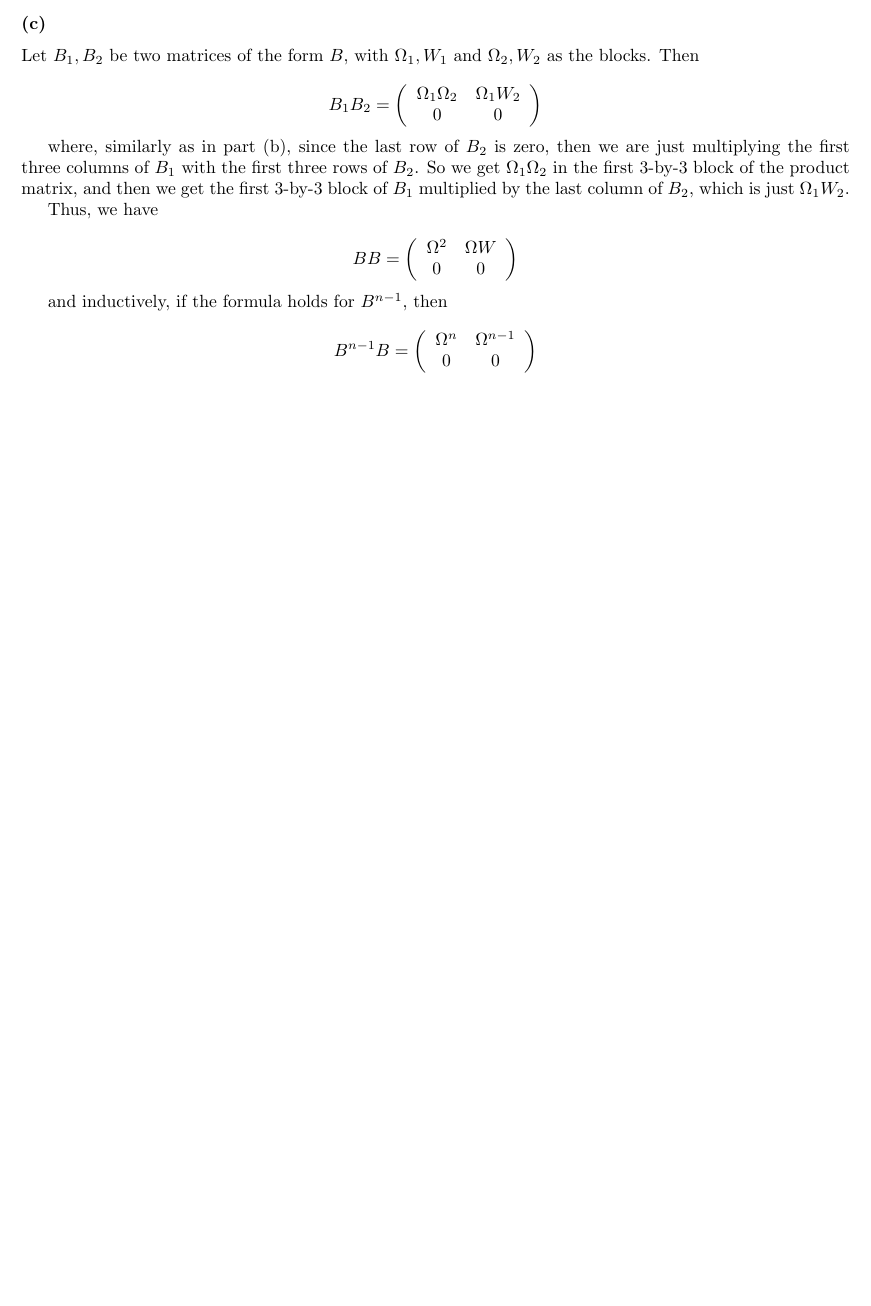
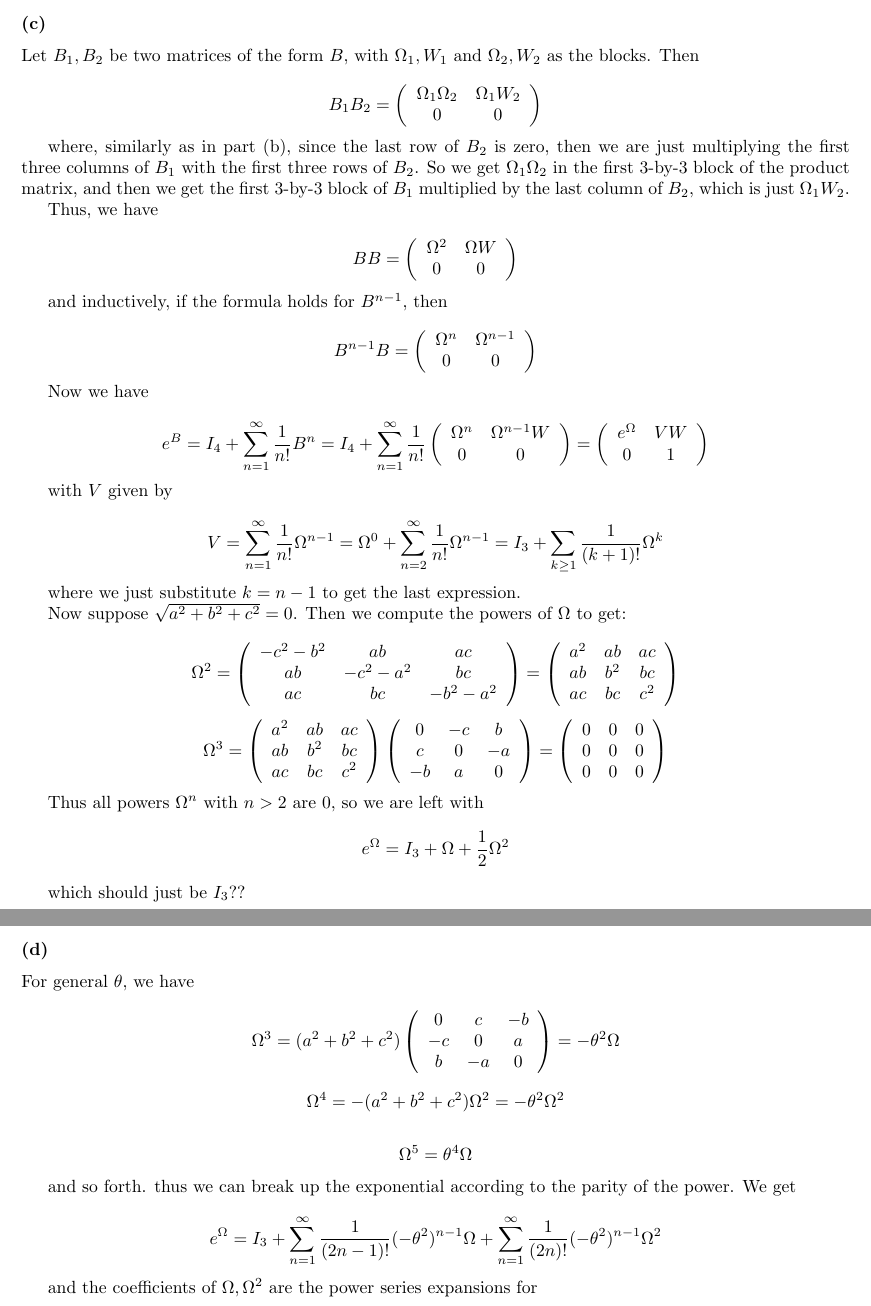
Before and after one commit to sam-panzer/CIS-515-Homework-Assignments, a LaTeX problem sheet (hw5/hw5.tex): part of page 8 of 8 before the commit and two parts of pages 8 and 9 of 9 after it, the two joined at a grey line, cut so that both start at the same text, the shorter picture padded with empty space. Compiled offline with pdfLaTeX.

Commit message:
some more of 6

```diff
--- a/hw5/hw5.tex
+++ b/hw5/hw5.tex
@@ -470,6 +470,43 @@ and inductively, if the formula holds for $B^{n-1}$, then
 
 \[ B^{n-1} B = \left(\begin{array}{cc} \Omega^n & \Omega^{n-1} \\ 0 & 0 \end{array}\right) \]
 
+Now we have
+
+\[ e^B = I_4 + \displaystyle\sum_{n=1}^{\infty} \dfrac{1}{n!} B^n = I_4 + \displaystyle\sum_{n=1}^{\infty} \dfrac{1}{n!} \left(\begin{array}{cc} \Omega^n & \Omega^{n-1}W \\ 0 & 0 \end{array}\right) = \left( \begin{array}{cc} e^{\Omega} & VW \\ 0 & 1 \end{array}\right)\]
+
+with $V$ given by
+
+\[V = \displaystyle\sum_{n=1}^{\infty} \dfrac{1}{n!} \Omega^{n-1} = \Omega^0  + \displaystyle\sum_{n=2}^{\infty} \dfrac{1}{n!} \Omega^{n-1} = I_3 + \displaystyle\sum_{k\ge 1} \dfrac{1}{(k+1)!} \Omega^k\]
+
+where we just substitute $k=n-1$ to get the last expression.
+
+Now suppose $\sqrt{a^2 + b^2 + c^2} = 0$. Then we compute the powers of $\Omega$ to get:
+
+\[ \Omega^2 = \left(\begin{array}{ccc} -c^2 - b^2 & ab & ac \\ ab & -c^2 - a^2 & bc \\ ac & bc & -b^2 - a^2 \end{array}\right) = \left(\begin{array}{ccc} a^2 & ab & ac \\ ab & b^2 & bc \\ ac & bc & c^2 \end{array}\right) \]
+
+\[ \Omega^3 = \left(\begin{array}{ccc} a^2 & ab & ac \\ ab & b^2 & bc \\ ac & bc & c^2 \end{array}\right) \left(\begin{array}{ccc} 0 & -c & b \\ c & 0 & -a \\ -b & a & 0 \end{array}\right) = \left(\begin{array}{ccc} 0 & 0 & 0 \\ 0 & 0 & 0 \\ 0 & 0 & 0 \end{array}\right) \]
+
+Thus all powers $\Omega^n$ with $n > 2$ are 0, so we are left with
+\[ e^{\Omega} = I_3 + \Omega + \dfrac{1}{2} \Omega^2 \]
+
+which should just be $I_3$??
+
+\subsubsection{(d)}
+
+For general $\theta$, we have
+
+\[\Omega^3 = (a^2 + b^2 + c^2) \left(\begin{array}{ccc} 0 & c & -b \\ -c & 0 & a \\ b & -a & 0 \end{array}\right) = -\theta^2 \Omega \]
+
+\[\Omega^4 = -(a^2 + b^2 + c^2) \Omega^2 = -\theta^2 \Omega^2 \]
+
+\[ \Omega^5 = \theta^4 \Omega\]
+
+and so forth. thus we can break up the exponential according to the parity of the power. We get
+
+\[e^{\Omega} = I_3 + \displaystyle\sum_{n=1}^{\infty} \dfrac{1}{(2n-1)!} (-\theta^2)^{n-1} \Omega + \displaystyle\sum_{n=1}^{\infty} \dfrac{1}{(2n)!} (-\theta^2)^{n-1} \Omega^2\]
+
+and the coefficients of $\Omega, \Omega^2$ are the power series expansions for
+
 
 
 \end{document}
```
